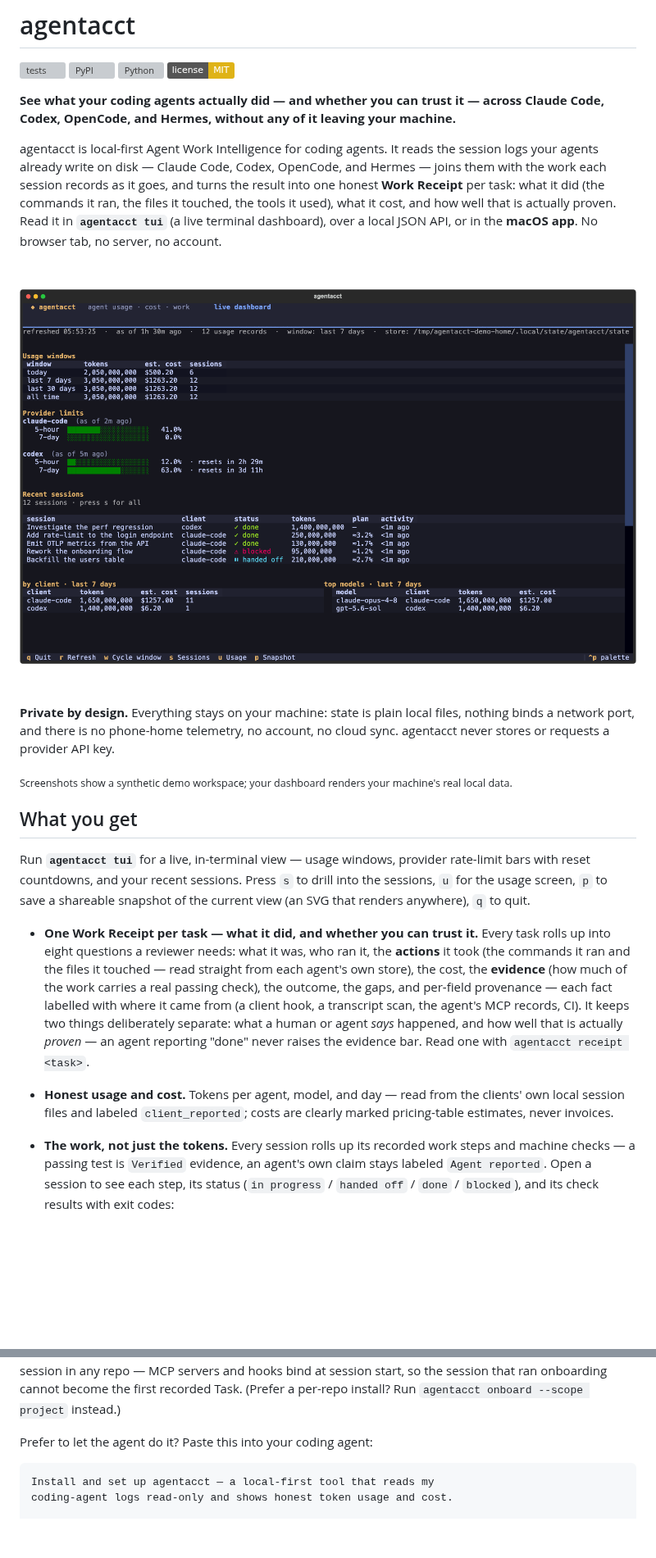
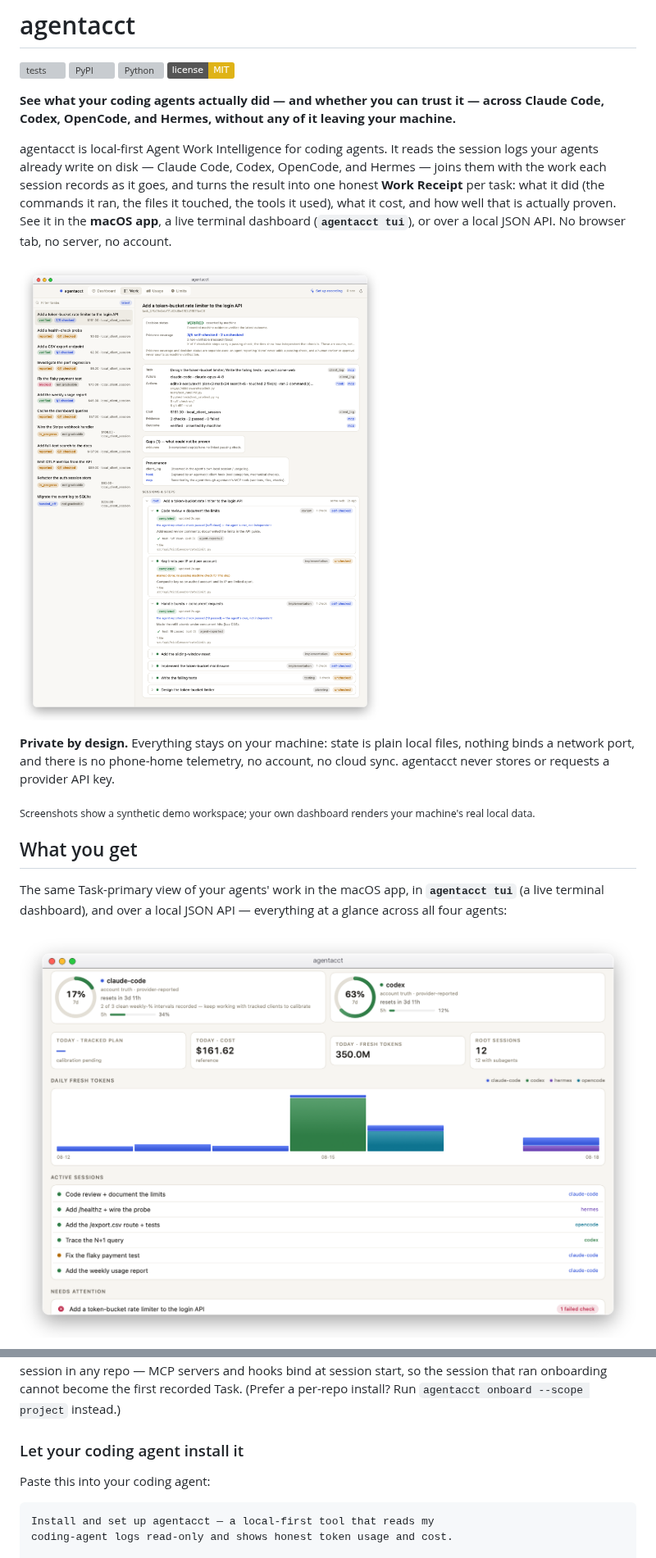
Before and after one commit to mikehasa/agentacct, a Markdown page: README.md, 2 parts joined by grey strips. Shown at 82% size. Drawn GitHub-style; pictures changed too: docs/assets/app-dashboard.png (added), docs/assets/app-work-receipt.png (added); badges without logos; blank space fills up the shorter version; grey boxes are pictures that could not be loaded.

````diff
--- a/README.md
+++ b/README.md
@@ -7,19 +7,17 @@
 
 **See what your coding agents actually did — and whether you can trust it — across Claude Code, Codex, OpenCode, and Hermes, without any of it leaving your machine.**
 
-agentacct is local-first Agent Work Intelligence for coding agents. It reads the session logs your agents already write on disk — Claude Code, Codex, OpenCode, and Hermes — joins them with the work each session records as it goes, and turns the result into one honest **Work Receipt** per task: what it did (the commands it ran, the files it touched, the tools it used), what it cost, and how well that is actually proven. Read it in **`agentacct tui`** (a live terminal dashboard), over a local JSON API, or in the **macOS app**. No browser tab, no server, no account.
+agentacct is local-first Agent Work Intelligence for coding agents. It reads the session logs your agents already write on disk — Claude Code, Codex, OpenCode, and Hermes — joins them with the work each session records as it goes, and turns the result into one honest **Work Receipt** per task: what it did (the commands it ran, the files it touched, the tools it used), what it cost, and how well that is actually proven. See it in the **macOS app**, a live terminal dashboard (**`agentacct tui`**), or over a local JSON API. No browser tab, no server, no account.
 
-![agentacct tui — live usage, cost, provider rate-limit bars, and recent sessions with per-session weekly-plan-cost estimates](https://raw.githubusercontent.com/mikehasa/agentacct/main/docs/assets/tui-home.png)
+![A Work Receipt in the macOS app — decision status, evidence coverage, the actions taken (commands + files), cost, evidence, gaps, and per-field provenance for one task](https://raw.githubusercontent.com/mikehasa/agentacct/main/docs/assets/app-work-receipt.png)
 
 **Private by design.** Everything stays on your machine: state is plain local files, nothing binds a network port, and there is no phone-home telemetry, no account, no cloud sync. agentacct never stores or requests a provider API key.
 
-<sub>Screenshots show a synthetic demo workspace; your dashboard renders your machine's real local data.</sub>
+<sub>Screenshots show a synthetic demo workspace; your own dashboard renders your machine's real local data.</sub>
 
 ## What you get
 
-Run **`agentacct tui`** for a live, in-terminal view — usage windows, provider rate-limit bars with reset countdowns, and your recent sessions. Press `s` to drill into the sessions, `u` for the usage screen, `p` to save a shareable snapshot of the current view (an SVG that renders anywhere), `q` to quit.
+The same Task-primary view of your agents' work in the macOS app, in **`agentacct tui`** (a live terminal dashboard), and over a local JSON API — everything at a glance across all four agents:
 
-- **One Work Receipt per task — what it did, and whether you can trust it.** Every task rolls up into eight questions a reviewer needs: what it was, who ran it, the **actions** it took (the commands it ran and the files it touched — read straight from each agent's own store), the cost, the **evidence** (how much of the work carries a real passing check), the outcome, the gaps, and per-field provenance — each fact labelled with where it came from (a client hook, a transcript scan, the agent's MCP records, CI). It keeps two things deliberately separate: what a human or agent *says* happened, and how well that is actually *proven* — an agent reporting "done" never raises the evidence bar. Read one with `agentacct receipt <task>`.
-- **Honest usage and cost.** Tokens per agent, model, and day — read from the clients' own local session files and labeled `client_reported`; costs are clearly marked pricing-table estimates, never invoices.
-- **The work, not just the tokens.** Every session rolls up its recorded work steps and machine checks — a passing test is `Verified` evidence, an agent's own claim stays labeled `Agent reported`. Open a session to see each step, its status (`in progress` / `handed off` / `done` / `blocked`), and its check results with exit codes:
+![agentacct — the macOS app dashboard: provider limit rings, daily tokens by agent, cost, and recent sessions across Claude Code, Codex, OpenCode, and Hermes](https://raw.githubusercontent.com/mikehasa/agentacct/main/docs/assets/app-dashboard.png)
 
@@ -48,6 +52,8 @@ No `pipx` yet? Install it first with `brew install pipx` (macOS) or `python3 -m
 `onboard` installs agentacct once per machine (global by default, writing zero files into your repo): it detects your local coding-agent logs, sets up a global store, and runs a first usage sync. Then run **`agentacct tui`** for the live terminal dashboard (onboarding also starts the managed background sync plus a local JSON API on `http://127.0.0.1:8765` — the machine-readable lane native shells and scripts poll). Open a **new** agent session in any repo — MCP servers and hooks bind at session start, so the session that ran onboarding cannot become the first recorded Task. (Prefer a per-repo install? Run `agentacct onboard --scope project` instead.)
 
-Prefer to let the agent do it? Paste this into your coding agent:
+### Let your coding agent install it
+
+Paste this into your coding agent:
 
 ```text
 Install and set up agentacct — a local-first tool that reads my
````
Also changed, not shown: other parts of README.md (+17 -5 lines), docs/assets/app-usage.png (added), 7 other files.
